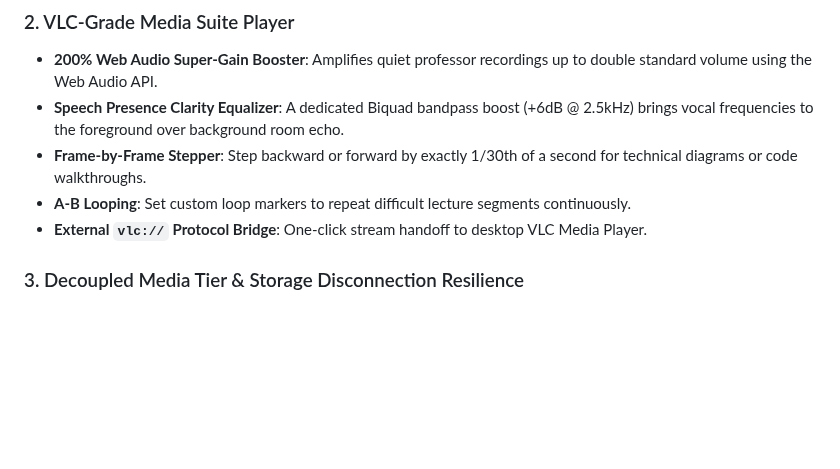
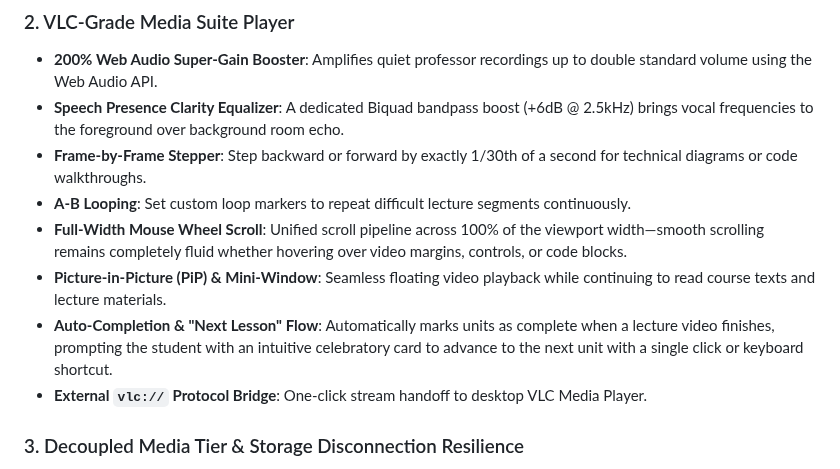
Before and after one commit to PixelApprentice/CourseNest, a Markdown page: README.md, the part around one of its changes. Rendered like a GitHub page; blank space fills up the shorter version.

```diff
--- a/README.md
+++ b/README.md
@@ -77,6 +85,9 @@ The user interface follows strict design engineering standards:
 * **Speech Presence Clarity Equalizer**: A dedicated Biquad bandpass boost (+6dB @ 2.5kHz) brings vocal frequencies to the foreground over background room echo.
 * **Frame-by-Frame Stepper**: Step backward or forward by exactly 1/30th of a second for technical diagrams or code walkthroughs.
 * **A-B Looping**: Set custom loop markers to repeat difficult lecture segments continuously.
+* **Full-Width Mouse Wheel Scroll**: Unified scroll pipeline across 100% of the viewport width—smooth scrolling remains completely fluid whether hovering over video margins, controls, or code blocks.
+* **Picture-in-Picture (PiP) & Mini-Window**: Seamless floating video playback while continuing to read course texts and lecture materials.
+* **Auto-Completion & "Next Lesson" Flow**: Automatically marks units as complete when a lecture video finishes, prompting the student with an intuitive celebratory card to advance to the next unit with a single click or keyboard shortcut.
 * **External `vlc://` Protocol Bridge**: One-click stream handoff to desktop VLC Media Player.
 
 ### 3. Decoupled Media Tier & Storage Disconnection Resilience
```
Also changed, not shown: other parts of README.md (+71 -6 lines), docs/screenshots/04_lesson_player.png, docs/screenshots/04b_mini_window_link.png (added), docs/screenshots/04c_unit_complete_next.png (added), docs/screenshots/04d_local_ai_study_buddy.png (added), 14 other files.
